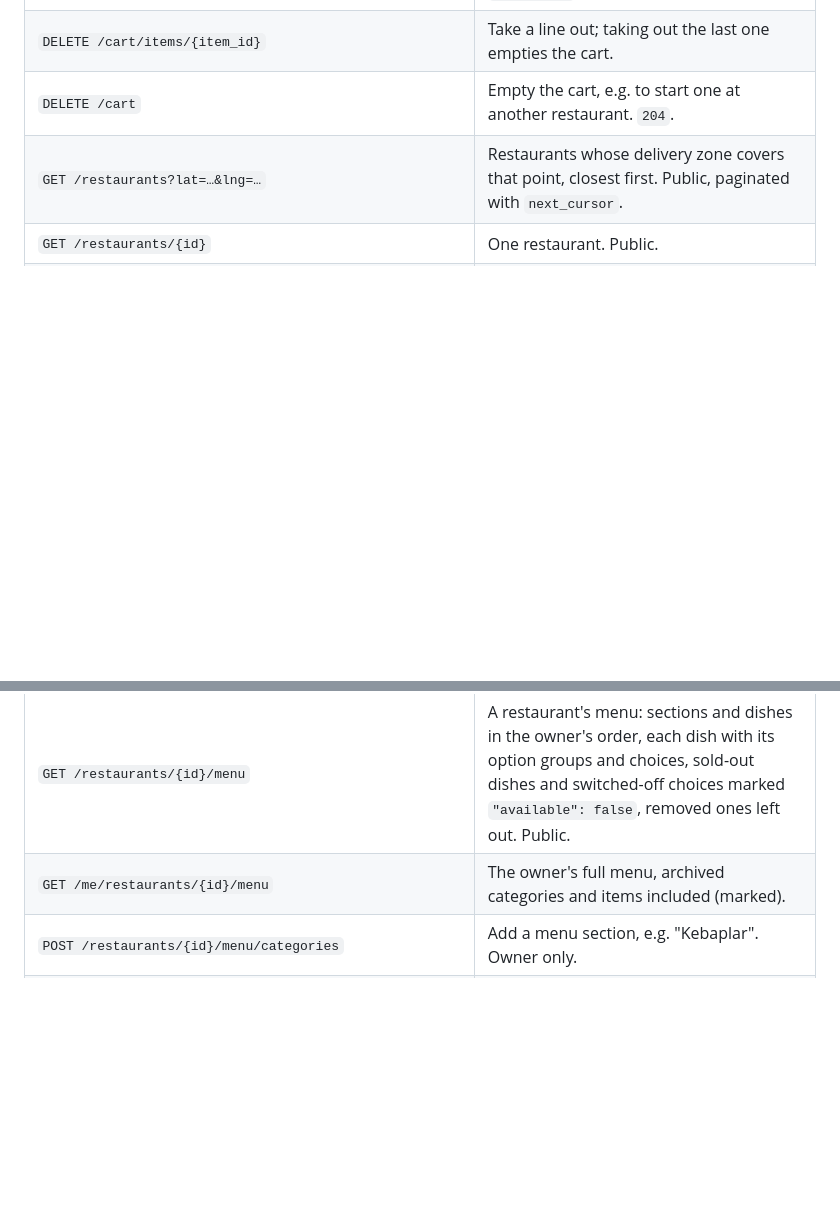
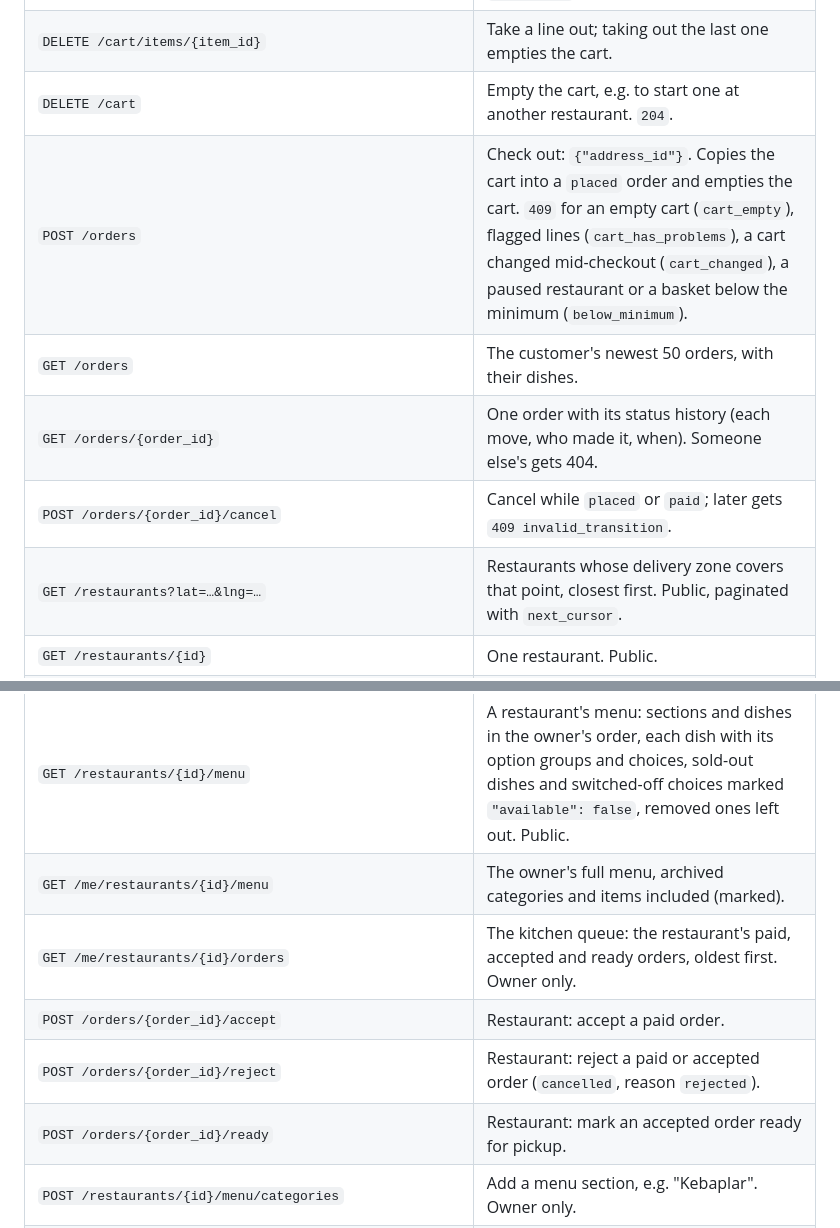
Before and after one commit to atalaymudanyali/quickbytes, a Markdown page: README.md, 2 parts joined by grey strips. Rendered like a GitHub page; folded sections open; blank space fills up the shorter version.

```diff
--- a/README.md
+++ b/README.md
@@ -210,6 +246,10 @@ against it.
 | `PATCH /cart/items/{item_id}` | Change a line's `quantity` (1–20) or `choice_ids`. |
 | `DELETE /cart/items/{item_id}` | Take a line out; taking out the last one empties the cart. |
 | `DELETE /cart` | Empty the cart, e.g. to start one at another restaurant. `204`. |
+| `POST /orders` | Check out: `{"address_id"}`. Copies the cart into a `placed` order and empties the cart. `409` for an empty cart (`cart_empty`), flagged lines (`cart_has_problems`), a cart changed mid-checkout (`cart_changed`), a paused restaurant or a basket below the minimum (`below_minimum`). |
+| `GET /orders` | The customer's newest 50 orders, with their dishes. |
+| `GET /orders/{order_id}` | One order with its status history (each move, who made it, when). Someone else's gets 404. |
+| `POST /orders/{order_id}/cancel` | Cancel while `placed` or `paid`; later gets `409 invalid_transition`. |
 | `GET /restaurants?lat=…&lng=…` | Restaurants whose delivery zone covers that point, closest first. Public, paginated with `next_cursor`. |
 | `GET /restaurants/{id}` | One restaurant. Public. |
 | `POST /restaurants` | Create a restaurant (needs a restaurant profile), optionally with `delivery_fee_kurus` and `min_basket_kurus` (both default to 0). |
@@ -217,6 +257,10 @@ against it.
 | `GET /me/restaurants` | The signed-in owner's restaurants. |
 | `GET /restaurants/{id}/menu` | A restaurant's menu: sections and dishes in the owner's order, each dish with its option groups and choices, sold-out dishes and switched-off choices marked `"available": false`, removed ones left out. Public. |
 | `GET /me/restaurants/{id}/menu` | The owner's full menu, archived categories and items included (marked). |
+| `GET /me/restaurants/{id}/orders` | The kitchen queue: the restaurant's paid, accepted and ready orders, oldest first. Owner only. |
+| `POST /orders/{order_id}/accept` | Restaurant: accept a paid order. |
+| `POST /orders/{order_id}/reject` | Restaurant: reject a paid or accepted order (`cancelled`, reason `rejected`). |
+| `POST /orders/{order_id}/ready` | Restaurant: mark an accepted order ready for pickup. |
 | `POST /restaurants/{id}/menu/categories` | Add a menu section, e.g. "Kebaplar". Owner only. |
 | `PATCH /restaurants/{id}/menu/categories/{category_id}` | Rename, archive (`"archived": true`) or restore it. |
 | `POST /restaurants/{id}/menu/items` | Add a dish: category, name, description, price in kuruş (`32000` = 320 TL). |
```
Also changed, not shown: other parts of README.md (+39 -3 lines).
